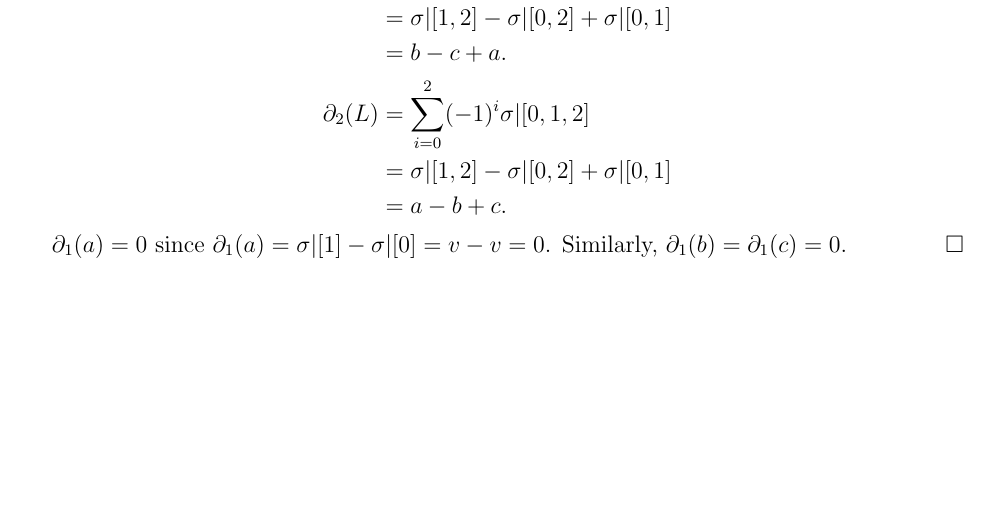
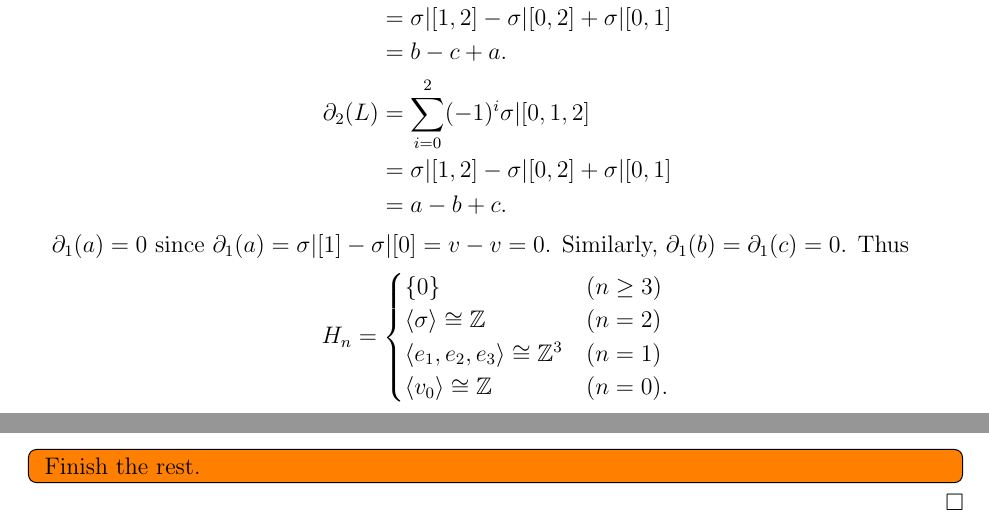
Before and after one commit to hidenori-shinohara/courses, a LaTeX problem sheet (math611/hw7/math611-10-23.tex): part of page 2 of 2 before the commit and two parts of pages 2 and 3 of 3 after it, the two joined at a grey line, cut so that both start at the same text, the shorter picture padded with empty space. Compiled offline with pdfLaTeX.

Commit message:
Add a todo item (Problem 5, 611)

```diff
--- a/math611/hw7/math611-10-23.tex
+++ b/math611/hw7/math611-10-23.tex
@@ -142,6 +142,18 @@
 
   $\partial_1(a) = 0$ since $\partial_1(a) = \sigma \vert [1] - \sigma \vert [0] = v - v = 0$.
   Similarly, $\partial_1(b) = \partial_1(c) = 0$.
+  Thus
+  \begin{align*}
+    H_n &= \begin{cases}
+      \{ 0 \} & (n \geq 3) \\
+      \ev{ \sigma } \cong \mathbb{Z} & (n = 2) \\
+      \ev{ e_1, e_2, e_3 } \cong \mathbb{Z}^3 & (n = 1) \\
+      \ev{ v_0 } \cong \mathbb{Z} & (n = 0).
+    \end{cases}
+  \end{align*}
+  \todo[inline,caption={}]{
+    Finish the rest.
+  }
 \end{proof}
 
 \end{document}
```
Also changed, not shown: math611/hw7/math611-10-23.pdf.
